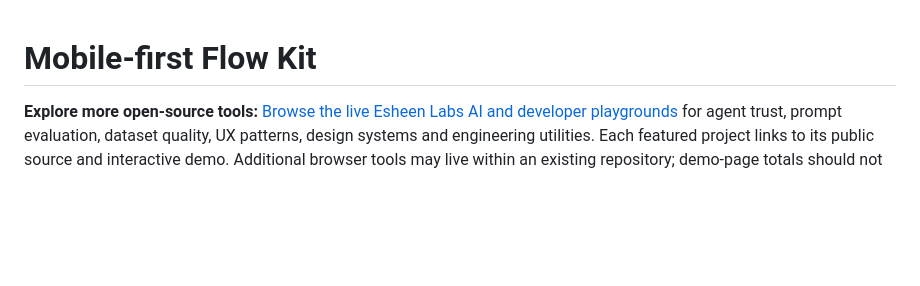
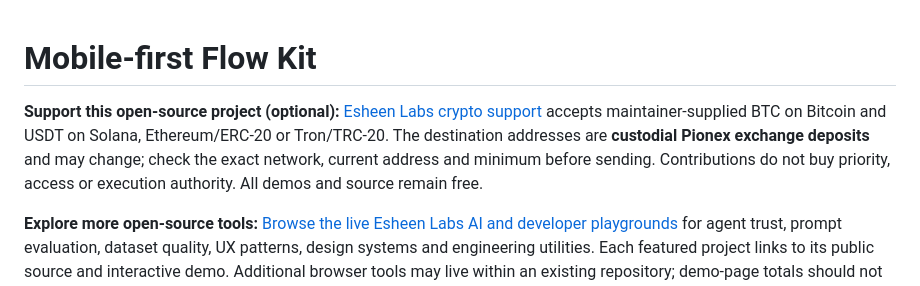
Before and after one commit to esheenj/mobile-first-flow-kit-oss, a Markdown page: README.md, the part around the change. Drawn GitHub-style; blank space fills up the shorter version.

Commit message:
docs: expose optional Esheen Labs support link in repository README

```diff
--- a/README.md
+++ b/README.md
@@ -1,4 +1,6 @@
 # Mobile-first Flow Kit
+
+**Support this open-source project (optional):** [Esheen Labs crypto support](https://esheenj.github.io/compound-intelligence-starter/support.html) accepts maintainer-supplied BTC on Bitcoin and USDT on Solana, Ethereum/ERC-20 or Tron/TRC-20. The destination addresses are **custodial Pionex exchange deposits** and may change; check the exact network, current address and minimum before sending. Contributions do not buy priority, access or execution authority. All demos and source remain free.
 
 **Explore more open-source tools:** [Browse the live Esheen Labs AI and developer playgrounds](https://esheenj.github.io/compound-intelligence-starter/) for agent trust, prompt evaluation, dataset quality, UX patterns, design systems and engineering utilities. Each featured project links to its public source and interactive demo. Additional browser tools may live within an existing repository; demo-page totals should not be mistaken for separate GitHub repositories. All examples use fictional data and have documented limitations.
 
```
